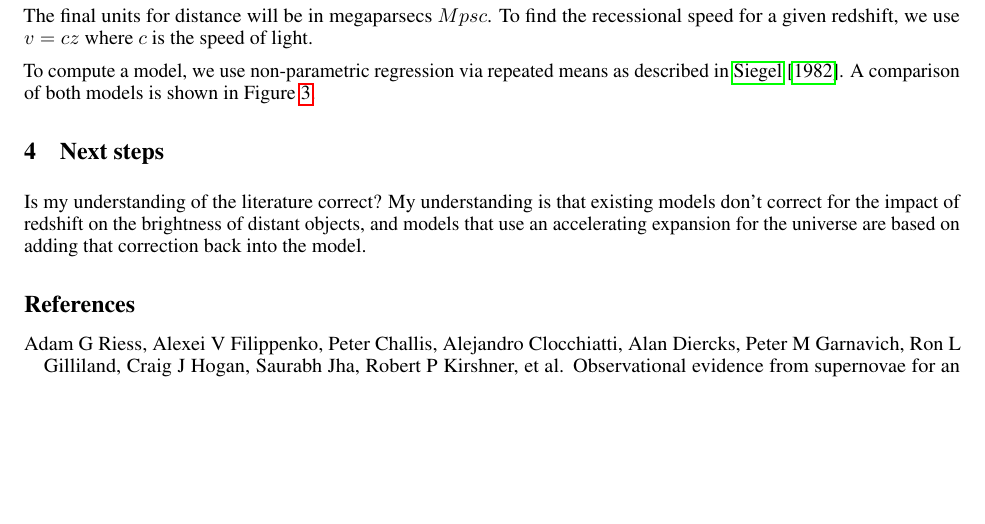
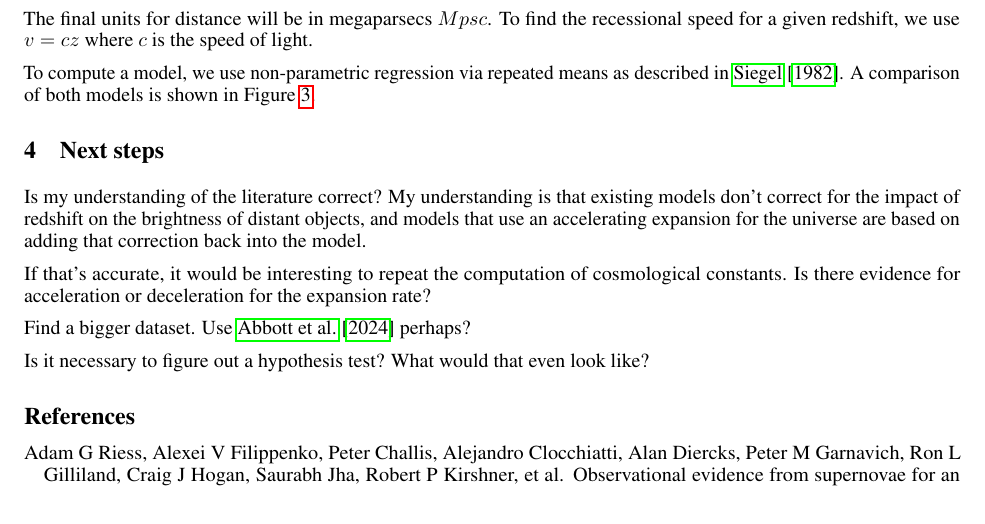
Before and after one commit to LoganEvans/redshift, a LaTeX paper (paper/paper.tex): part of page 3 of 5, cut so that both start at the same text, the shorter picture padded with empty space. Compiled offline with pdfLaTeX.

Commit message:
Add notes for Next steps

```diff
--- a/paper/paper.tex
+++ b/paper/paper.tex
@@ -218,6 +218,15 @@ existing models don't correct for the impact of redshift on the brightness of
 distant objects, and models that use an accelerating expansion for the universe
 are based on adding that correction back into the model.
 
+If that's accurate, it would be interesting to repeat the computation of
+cosmological constants. Is there evidence for acceleration or deceleration
+for the expansion rate?
+
+Find a bigger dataset. Use \citet{abbott2024} perhaps?
+
+Is it necessary to figure out a hypothesis test? What would that even look
+like?
+
 \bibliographystyle{unsrtnat}
 \bibliography{references}
 
```
Also changed, not shown: paper/references.bib (+7 -0 lines), paper/paper.tex (6 more changed lines).
